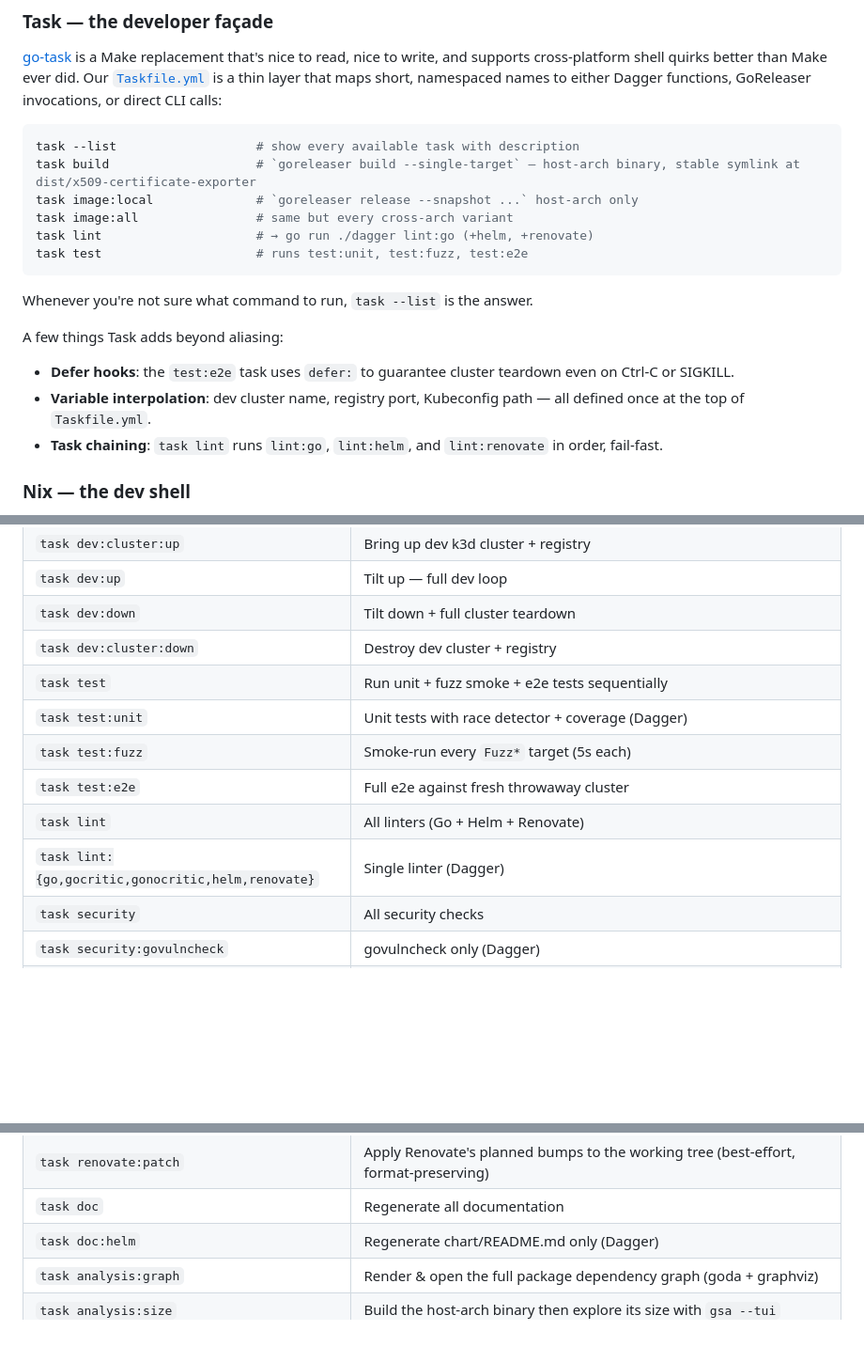
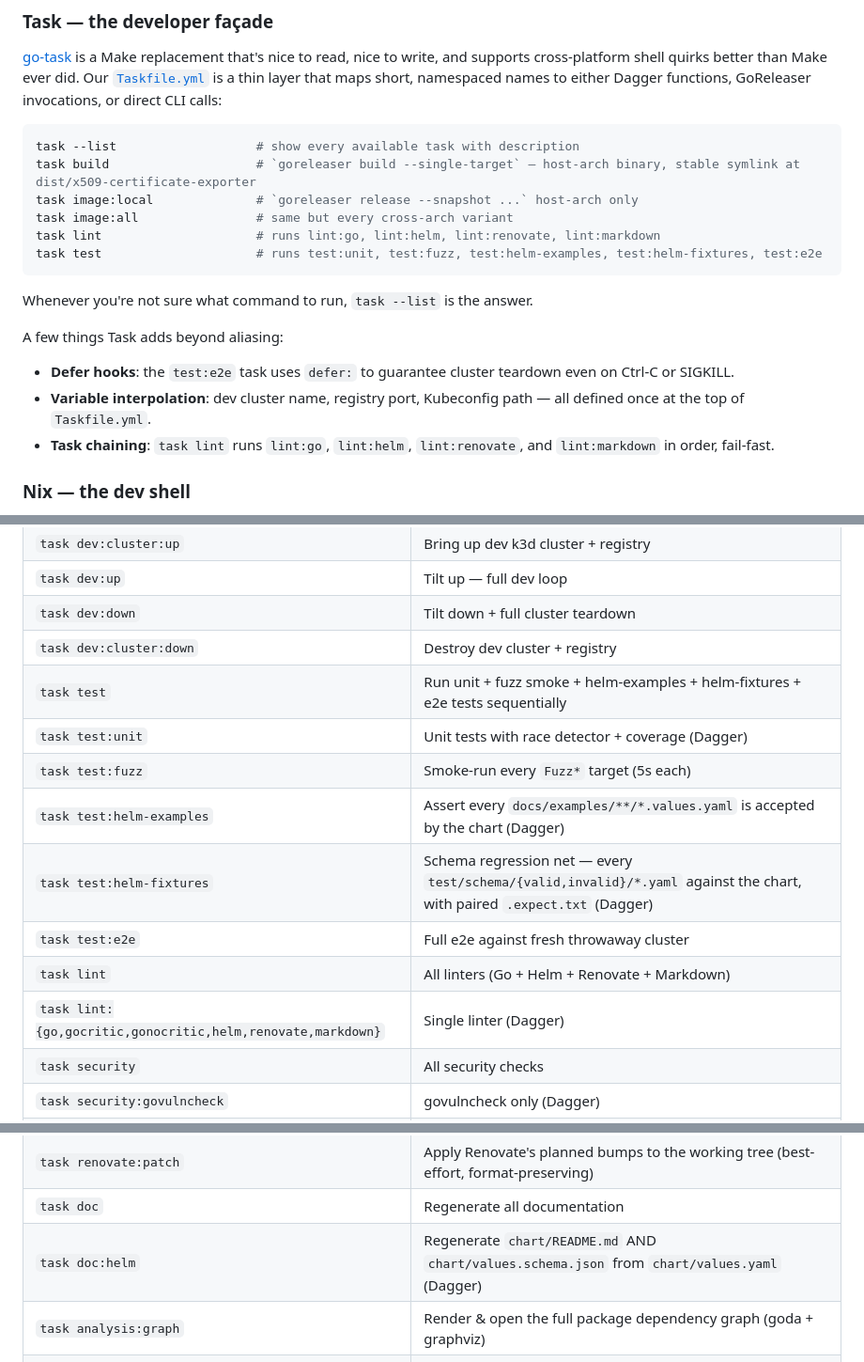
Before and after one commit to enix/x509-certificate-exporter, a Markdown page: CONTRIBUTING.md, 3 parts joined by grey strips. Shown at 94% size. Rendered like a GitHub page; blank space fills up the shorter version.

Commit message:
docs(contributing): align task tables with current state

````diff
--- a/CONTRIBUTING.md
+++ b/CONTRIBUTING.md
@@ -209,8 +209,8 @@ task --list                   # show every available task with description
 task build                    # `goreleaser build --single-target` — host-arch binary, stable symlink at dist/x509-certificate-exporter
 task image:local              # `goreleaser release --snapshot ...` host-arch only
 task image:all                # same but every cross-arch variant
-task lint                     # → go run ./dagger lint:go (+helm, +renovate)
-task test                     # runs test:unit, test:fuzz, test:e2e
+task lint                     # runs lint:go, lint:helm, lint:renovate, lint:markdown
+task test                     # runs test:unit, test:fuzz, test:helm-examples, test:helm-fixtures, test:e2e
 ```
 
 Whenever you're not sure what command to run, `task --list` is the answer.
@@ -221,8 +221,8 @@ A few things Task adds beyond aliasing:
   teardown even on Ctrl-C or SIGKILL.
 - **Variable interpolation**: dev cluster name, registry port, Kubeconfig
   path — all defined once at the top of `Taskfile.yml`.
-- **Task chaining**: `task lint` runs `lint:go`, `lint:helm`, and
-  `lint:renovate` in order, fail-fast.
+- **Task chaining**: `task lint` runs `lint:go`, `lint:helm`,
+  `lint:renovate`, and `lint:markdown` in order, fail-fast.
 
 ### Nix — the dev shell
 
@@ -595,12 +595,14 @@ Verification commands for downstream consumers are documented in the
 | `task dev:up` | Tilt up — full dev loop |
 | `task dev:down` | Tilt down + full cluster teardown |
 | `task dev:cluster:down` | Destroy dev cluster + registry |
-| `task test` | Run unit + fuzz smoke + e2e tests sequentially |
+| `task test` | Run unit + fuzz smoke + helm-examples + helm-fixtures + e2e tests sequentially |
 | `task test:unit` | Unit tests with race detector + coverage (Dagger) |
 | `task test:fuzz` | Smoke-run every `Fuzz*` target (5s each) |
+| `task test:helm-examples` | Assert every `docs/examples/**/*.values.yaml` is accepted by the chart (Dagger) |
+| `task test:helm-fixtures` | Schema regression net — every `test/schema/{valid,invalid}/*.yaml` against the chart, with paired `.expect.txt` (Dagger) |
 | `task test:e2e` | Full e2e against fresh throwaway cluster |
-| `task lint` | All linters (Go + Helm + Renovate) |
-| `task lint:{go,gocritic,gonocritic,helm,renovate}` | Single linter (Dagger) |
+| `task lint` | All linters (Go + Helm + Renovate + Markdown) |
+| `task lint:{go,gocritic,gonocritic,helm,renovate,markdown}` | Single linter (Dagger) |
 | `task security` | All security checks |
 | `task security:govulncheck` | govulncheck only (Dagger) |
 | `task go:tidy` | `go mod tidy` on main module + `dagger/` (direct, no sandbox) |
@@ -609,7 +611,7 @@ Verification commands for downstream consumers are documented in the
 | `task renovate:plan` | Dry-run Renovate locally; no PRs, just logs the bumps it would propose |
 | `task renovate:patch` | Apply Renovate's planned bumps to the working tree (best-effort, format-preserving) |
 | `task doc` | Regenerate all documentation |
-| `task doc:helm` | Regenerate chart/README.md only (Dagger) |
+| `task doc:helm` | Regenerate `chart/README.md` AND `chart/values.schema.json` from `chart/values.yaml` (Dagger) |
 | `task analysis:graph` | Render & open the full package dependency graph (goda + graphviz) |
 | `task analysis:size` | Build the host-arch binary then explore its size with `gsa --tui` |
 
````
